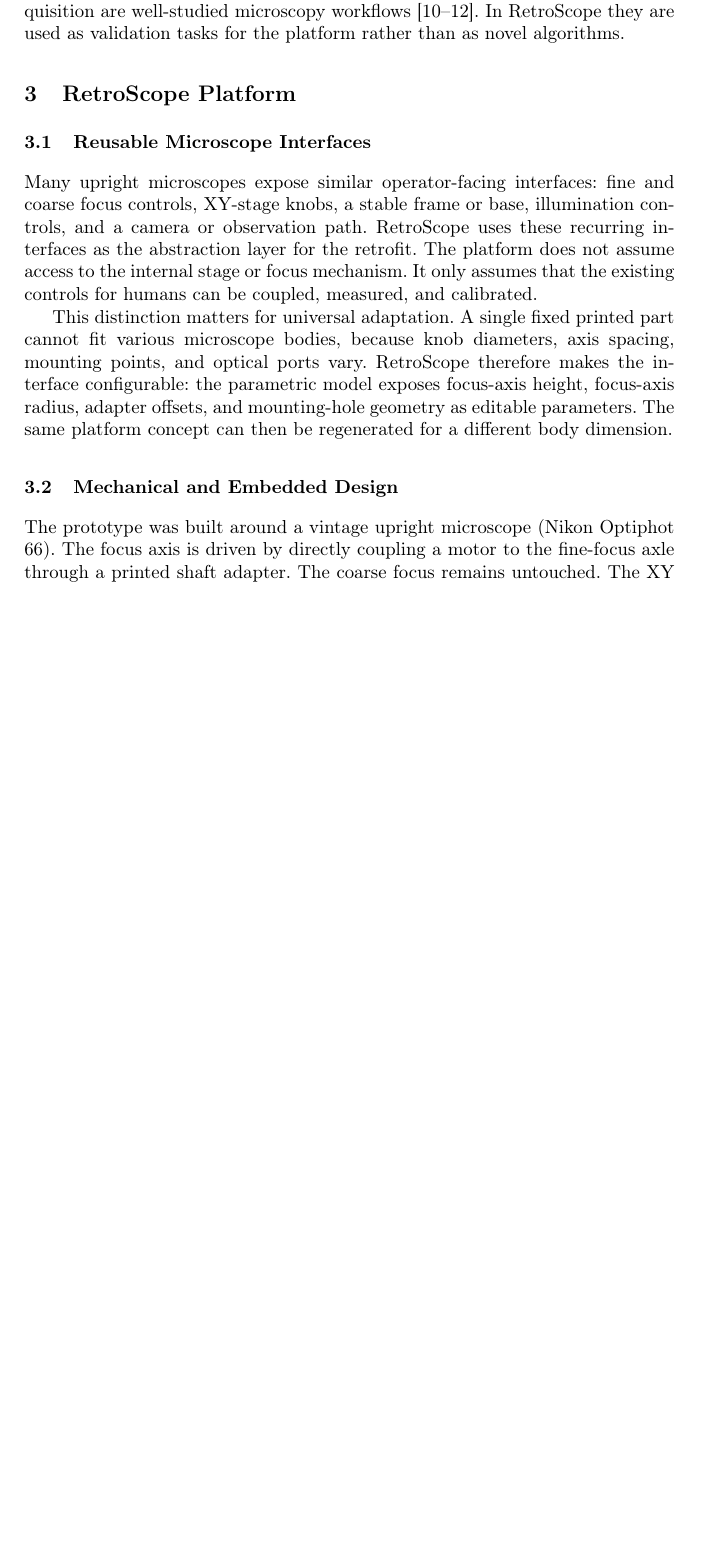
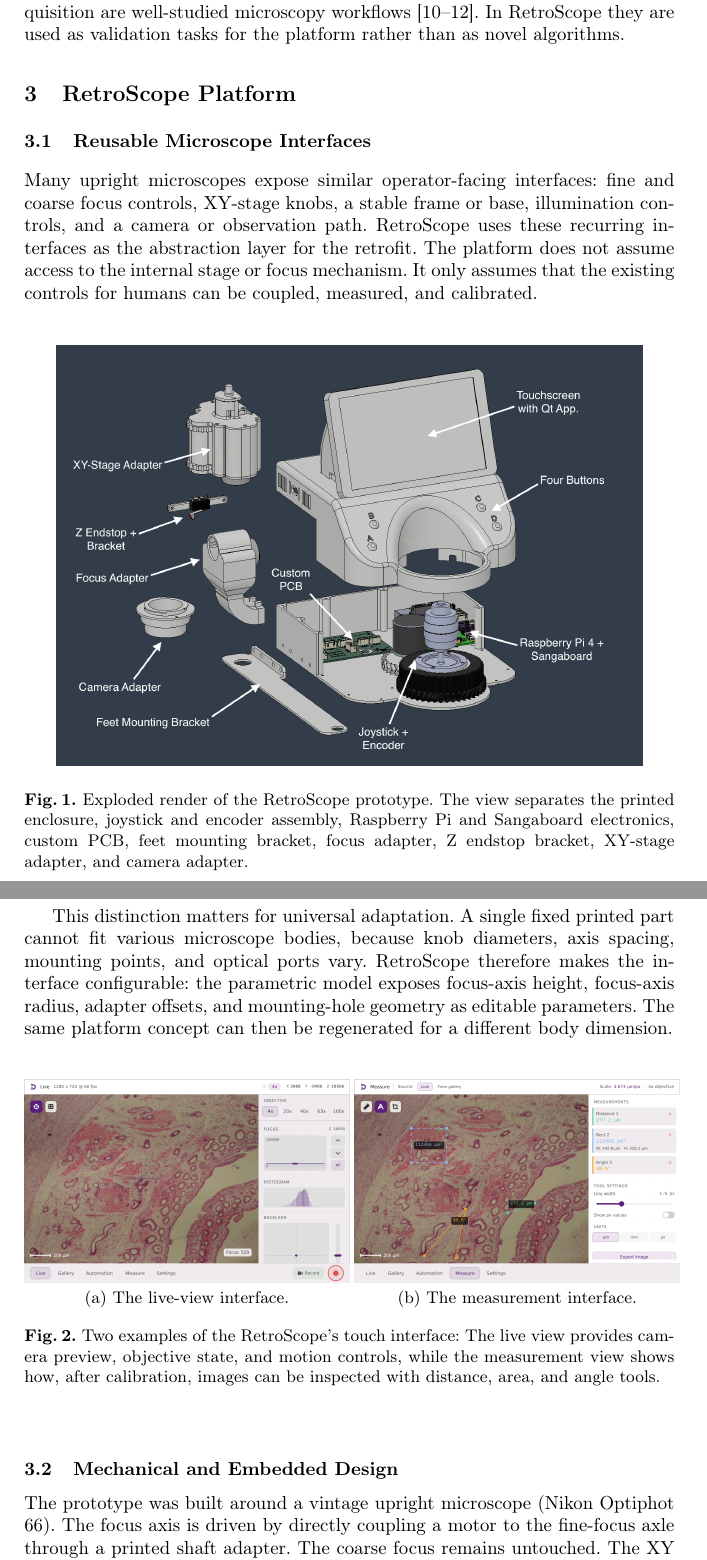
Before and after one commit to DeepMicroscopy/RetroScope, a LaTeX paper (paper/paper.tex): part of page 3 of 8 before the commit and two parts of pages 3 and 4 of 9 after it, the two joined at a grey line, cut so that both start at the same text, the shorter picture padded with empty space. Compiled offline with pdfLaTeX.

Commit message:
Added addtional figures to the paper

```diff
--- a/paper/paper.tex
+++ b/paper/paper.tex
@@ -89,7 +91,19 @@ Digital microscopy also requires metadata and interoperability. The Open Microsc
 
 Many upright microscopes expose similar operator-facing interfaces: fine and coarse focus controls, XY-stage knobs, a stable frame or base, illumination controls, and a camera or observation path. RetroScope uses these recurring interfaces as the abstraction layer for the retrofit. The platform does not assume access to the internal stage or focus mechanism. It only assumes that the existing controls for humans can be coupled, measured, and calibrated.
 
+\begin{figure}[h]
+    \centering
+    \includegraphics[width=0.9\linewidth]{figures/explode_notes.png}
+    \caption[Exploded view of retrofit components]{Exploded render of the RetroScope prototype. The view separates the printed enclosure, joystick and encoder assembly, Raspberry Pi and Sangaboard electronics, custom PCB, feet mounting bracket, focus adapter, Z endstop bracket, XY-stage adapter, and camera adapter.}
+    \label{fig:explode-diagram}
+\end{figure}
+
 This distinction matters for universal adaptation. A single fixed printed part cannot fit various microscope bodies, because knob diameters, axis spacing, mounting points, and optical ports vary. RetroScope therefore makes the interface configurable: the parametric model exposes focus-axis height, focus-axis radius, adapter offsets, and mounting-hole geometry as editable parameters. The same platform concept can then be regenerated for a different body dimension.
 
-\begin{figure}[t]
+\begin{figure}[h]
 \centering
+\begin{tabular}{@{}cc@{}}
+\includegraphics[width=0.5\textwidth]{figures/ui_live_view.png} &
+\includegraphics[width=0.5\textwidth]{figures/ui_measurements.png} \\
+{\small (a) The live-view interface.} &
+{\small (b) The measurement interface.}
@@ -101,6 +110,6 @@ This distinction matters for universal adaptation. A single fixed printed part c
 \end{tabular}
-\caption{RetroScope retrofits an existing microscope rather than replacing it. The CAD model captures the adapter geometry and the physical prototype attaches motors, electronics, and touch display to the baseline microscope (Nikon Optiphot 66).}
-\label{fig:platform}
+\caption{Two examples of the RetroScope's touch interface: The live view provides camera preview, objective state, and motion controls, while the measurement view shows how, after calibration, images can be inspected with distance, area, and angle tools.}
+\label{fig:ui-interfaces}
 \end{figure}
 
 \subsection{Mechanical and Embedded Design}
```
Also changed, not shown: thesis/appendix/appendix.tex (+1 -1 lines), paper/figures/explode_notes.png (added), paper/figures/ui_live_view.png (added), paper/figures/ui_measurements.png (added), paper/paper.tex (31 more changed lines), 4 other files.
